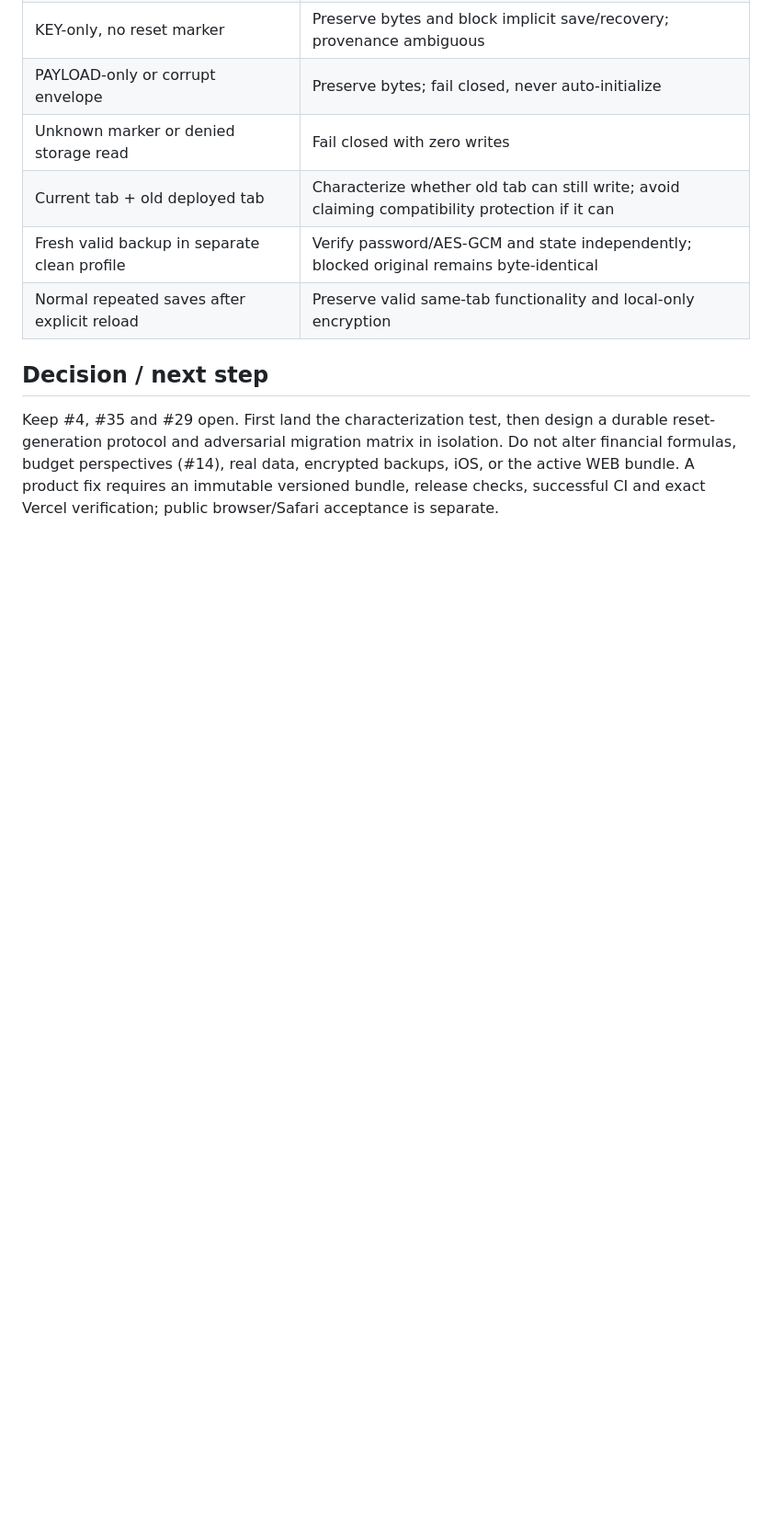
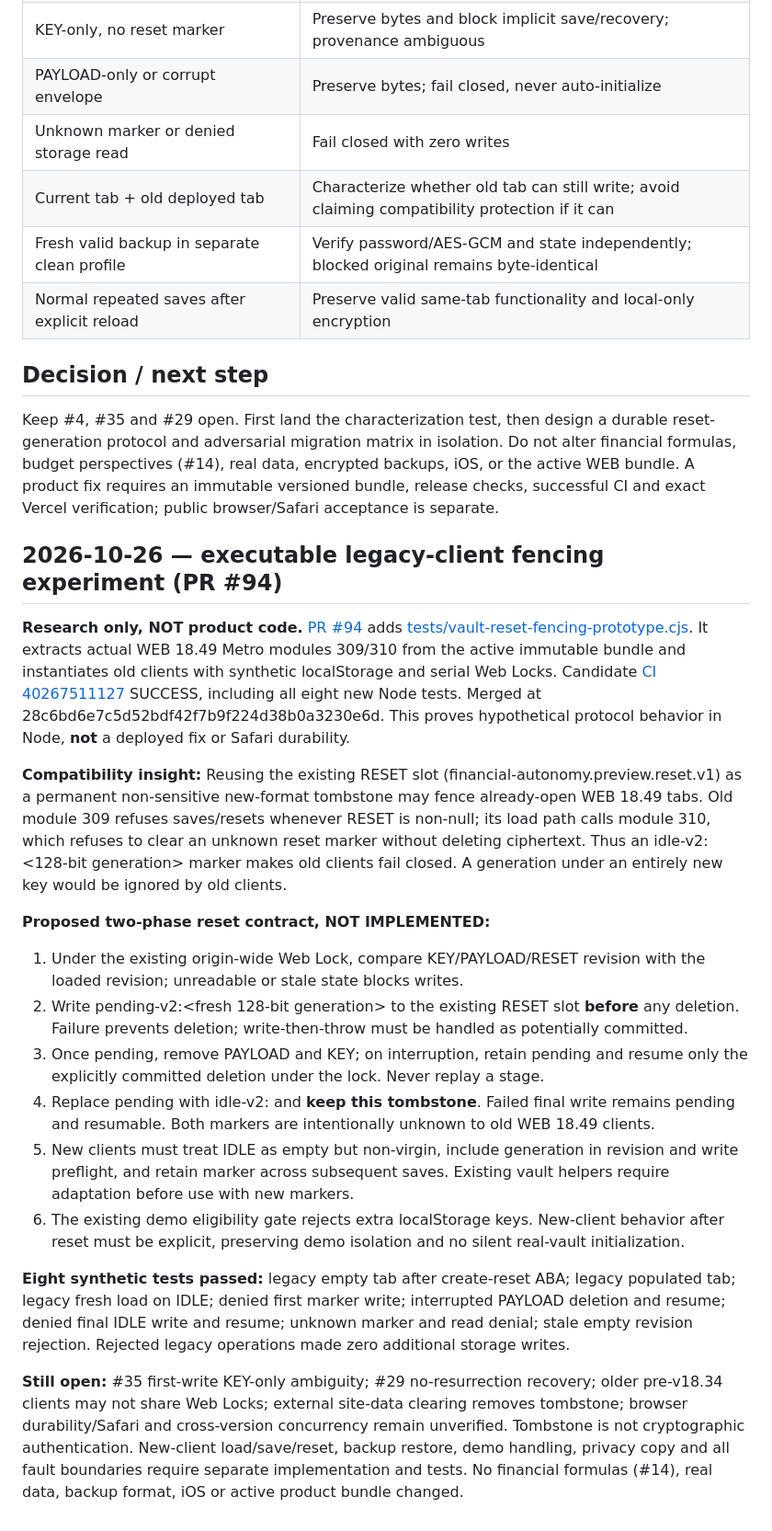
Before and after one commit to nikopol000/financial-autonomy-preview, a Markdown page: docs/WEB_VAULT_RESET_ABA_DISCOVERY_20261026.md, the part around the change. Shown at 92% size. Rendered like a GitHub page; blank space fills up the shorter version.

Commit message:
docs: record tested legacy reset-fence compatibility and safety gates

```diff
--- a/docs/WEB_VAULT_RESET_ABA_DISCOVERY_20261026.md
+++ b/docs/WEB_VAULT_RESET_ABA_DISCOVERY_20261026.md
@@ -47,3 +47,21 @@ A failed first PAYLOAD write can leave a KEY-only footprint. A KEY-only footprin
 ## Decision / next step
 
 Keep #4, #35 and #29 open. First land the characterization test, then design a durable reset-generation protocol and adversarial migration matrix in isolation. Do not alter financial formulas, budget perspectives (#14), real data, encrypted backups, iOS, or the active WEB bundle. A product fix requires an immutable versioned bundle, release checks, successful CI and exact Vercel verification; public browser/Safari acceptance is separate.
+
+## 2026-10-26 — executable legacy-client fencing experiment (PR #94)
+
+**Research only, NOT product code.** [PR #94](https://github.com/nikopol000/financial-autonomy-preview/pull/94) adds [tests/vault-reset-fencing-prototype.cjs](../tests/vault-reset-fencing-prototype.cjs). It extracts actual WEB 18.49 Metro modules 309/310 from the active immutable bundle and instantiates old clients with synthetic localStorage and serial Web Locks. Candidate [CI 40267511127](https://github.com/nikopol000/financial-autonomy-preview/actions/runs/40267511127) SUCCESS, including all eight new Node tests. Merged at 28c6bd6e7c5d52bdf42f7b9f224d38b0a3230e6d. This proves hypothetical protocol behavior in Node, **not** a deployed fix or Safari durability.
+
+**Compatibility insight:** Reusing the existing RESET slot (financial-autonomy.preview.reset.v1) as a permanent non-sensitive new-format tombstone may fence already-open WEB 18.49 tabs. Old module 309 refuses saves/resets whenever RESET is non-null; its load path calls module 310, which refuses to clear an unknown reset marker without deleting ciphertext. Thus an idle-v2:<128-bit generation> marker makes old clients fail closed. A generation under an entirely new key would be ignored by old clients.
+
+**Proposed two-phase reset contract, NOT IMPLEMENTED:**
+1. Under the existing origin-wide Web Lock, compare KEY/PAYLOAD/RESET revision with the loaded revision; unreadable or stale state blocks writes.
+2. Write pending-v2:<fresh 128-bit generation> to the existing RESET slot **before** any deletion. Failure prevents deletion; write-then-throw must be handled as potentially committed.
+3. Once pending, remove PAYLOAD and KEY; on interruption, retain pending and resume only the explicitly committed deletion under the lock. Never replay a stage.
+4. Replace pending with idle-v2:<same generation> and **keep this tombstone**. Failed final write remains pending and resumable. Both markers are intentionally unknown to old WEB 18.49 clients.
+5. New clients must treat IDLE as empty but non-virgin, include generation in revision and write preflight, and retain marker across subsequent saves. Existing vault helpers require adaptation before use with new markers.
+6. The existing demo eligibility gate rejects extra localStorage keys. New-client behavior after reset must be explicit, preserving demo isolation and no silent real-vault initialization.
+
+**Eight synthetic tests passed:** legacy empty tab after create-reset ABA; legacy populated tab; legacy fresh load on IDLE; denied first marker write; interrupted PAYLOAD deletion and resume; denied final IDLE write and resume; unknown marker and read denial; stale empty revision rejection. Rejected legacy operations made zero additional storage writes.
+
+**Still open:** #35 first-write KEY-only ambiguity; #29 no-resurrection recovery; older pre-v18.34 clients may not share Web Locks; external site-data clearing removes tombstone; browser durability/Safari and cross-version concurrency remain unverified. Tombstone is not cryptographic authentication. New-client load/save/reset, backup restore, demo handling, privacy copy and all fault boundaries require separate implementation and tests. No financial formulas (#14), real data, backup format, iOS or active product bundle changed.
```
